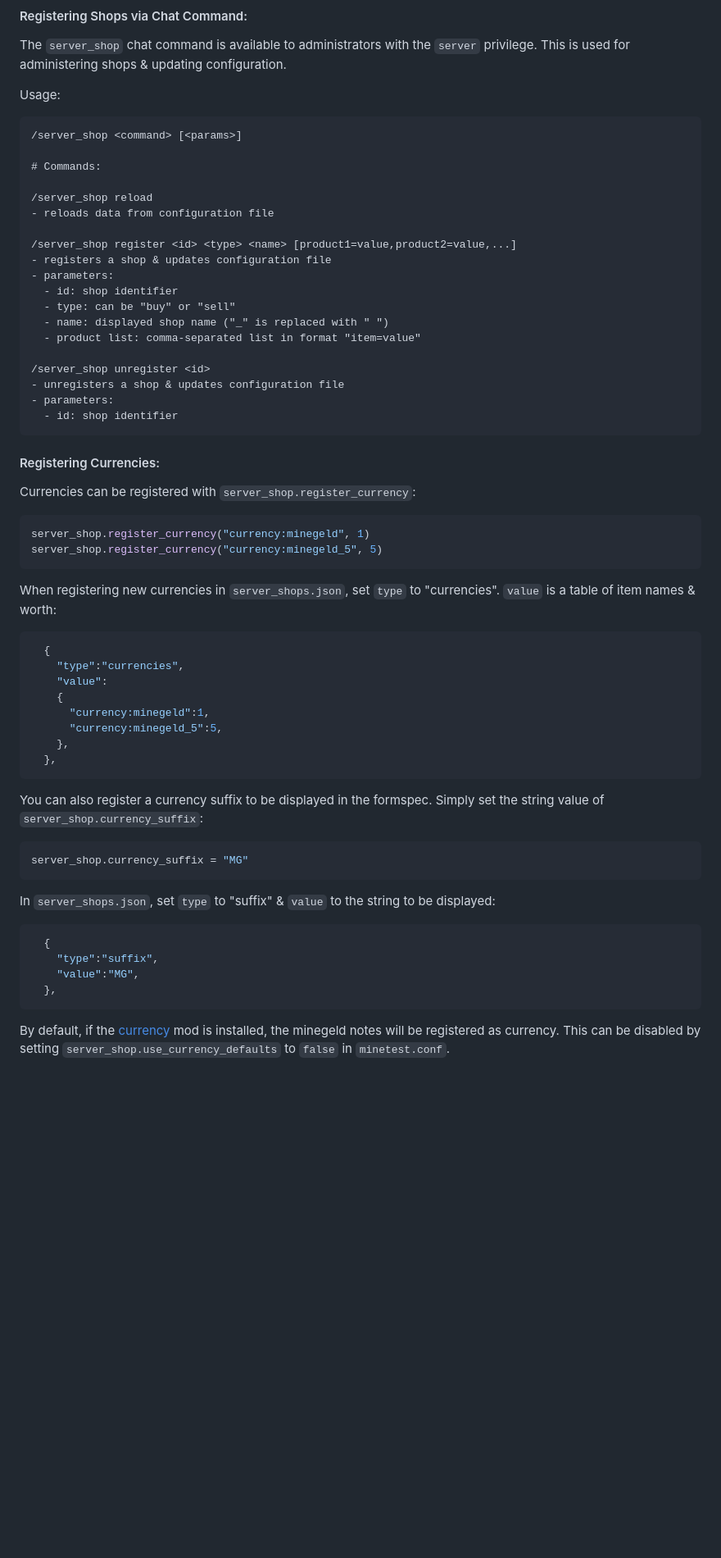
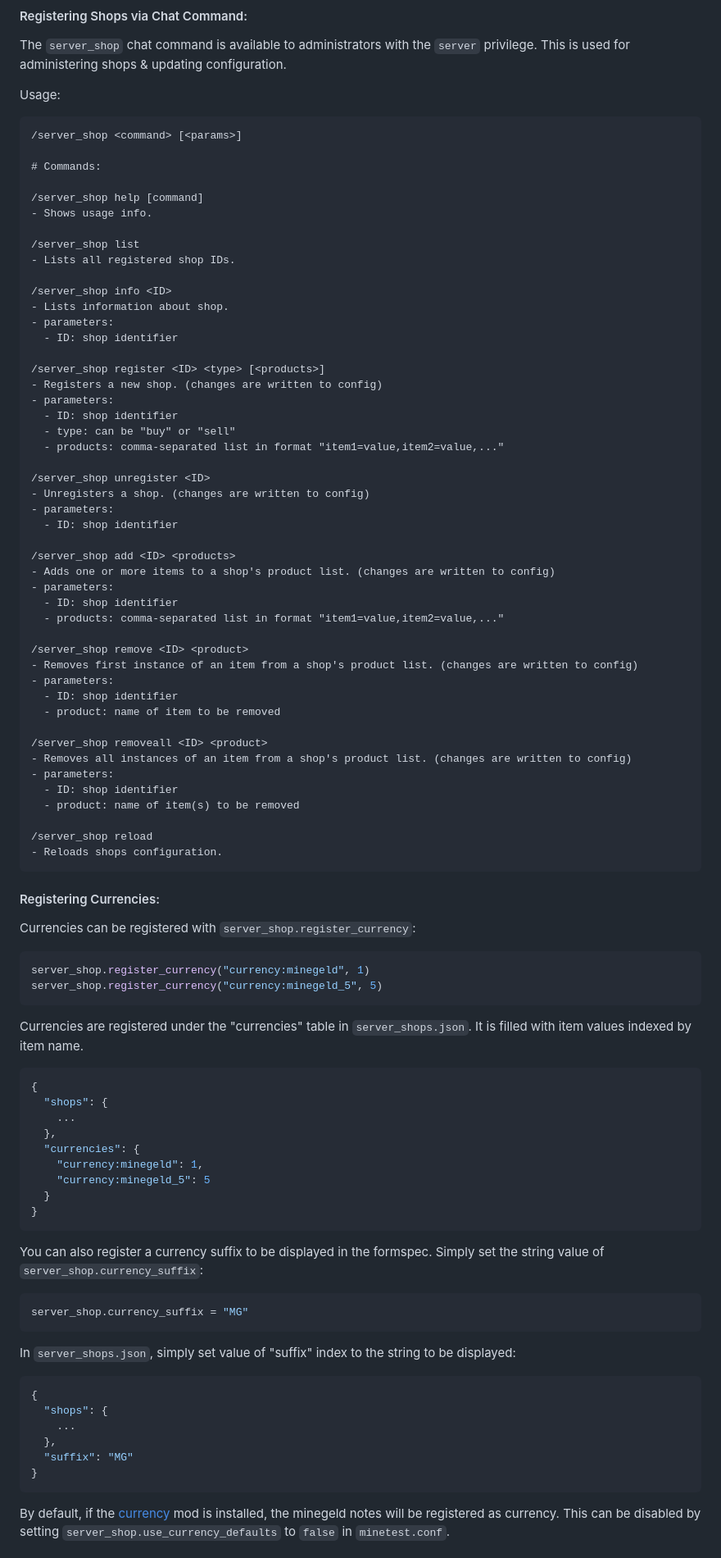
Before and after one commit to AntumMT/mod-server_shop, a Markdown page: README.md, the part around one of its changes. Shown at 82% size. Rendered like a GitHub page; blank space fills up the shorter version.

````diff
--- a/README.md
+++ b/README.md
@@ -77,21 +74,49 @@ Usage:
 
 # Commands:
 
+/server_shop help [command]
+- Shows usage info.
+
+/server_shop list
+- Lists all registered shop IDs.
+
+/server_shop info <ID>
+- Lists information about shop.
+- parameters:
+  - ID: shop identifier
+
+/server_shop register <ID> <type> [<products>]
+- Registers a new shop. (changes are written to config)
+- parameters:
+  - ID: shop identifier
+  - type: can be "buy" or "sell"
+  - products: comma-separated list in format "item1=value,item2=value,..."
+
+/server_shop unregister <ID>
+- Unregisters a shop. (changes are written to config)
+- parameters:
+  - ID: shop identifier
+
+/server_shop add <ID> <products>
+- Adds one or more items to a shop's product list. (changes are written to config)
+- parameters:
+  - ID: shop identifier
+  - products: comma-separated list in format "item1=value,item2=value,..."
+
+/server_shop remove <ID> <product>
+- Removes first instance of an item from a shop's product list. (changes are written to config)
+- parameters:
+  - ID: shop identifier
+  - product: name of item to be removed
+
+/server_shop removeall <ID> <product>
+- Removes all instances of an item from a shop's product list. (changes are written to config)
+- parameters:
+  - ID: shop identifier
+  - product: name of item(s) to be removed
+
 /server_shop reload
-- reloads data from configuration file
-
-/server_shop register <id> <type> <name> [product1=value,product2=value,...]
-- registers a shop & updates configuration file
-- parameters:
-  - id: shop identifier
-  - type: can be "buy" or "sell"
-  - name: displayed shop name ("_" is replaced with " ")
-  - product list: comma-separated list in format "item=value"
-
-/server_shop unregister <id>
-- unregisters a shop & updates configuration file
-- parameters:
-  - id: shop identifier
+- Reloads shops configuration.
 ```
 
 #### Registering Currencies:
@@ -103,18 +128,19 @@ server_shop.register_currency("currency:minegeld", 1)
 server_shop.register_currency("currency:minegeld_5", 5)
 ```
 
-When registering new currencies in `server_shops.json`, set `type` to "currencies". `value` is a
-table of item names & worth:
+Currencies are registered under the "currencies" table in `server_shops.json`. It is filled with
+item values indexed by item name.
 
 ```json
-  {
-    "type":"currencies",
-    "value":
-    {
-      "currency:minegeld":1,
-      "currency:minegeld_5":5,
-    },
+{
+  "shops": {
+    ...
   },
+  "currencies": {
+    "currency:minegeld": 1,
+    "currency:minegeld_5": 5
+  }
+}
 ```
 
 You can also register a currency suffix to be displayed in the formspec. Simply set the string value
@@ -124,13 +150,15 @@ of `server_shop.currency_suffix`:
 server_shop.currency_suffix = "MG"
 ```
 
-In `server_shops.json`, set `type` to "suffix" & `value` to the string to be displayed:
+In `server_shops.json`, simply set value of "suffix" index to the string to be displayed:
 
 ```json
-  {
-    "type":"suffix",
-    "value":"MG",
+{
+  "shops": {
+    ...
   },
+  "suffix": "MG"
+}
 ```
 
 By default, if the [currency][mod.currency] mod is installed, the minegeld notes will be registered
````
Also changed, not shown: other parts of README.md (+32 -33 lines).
